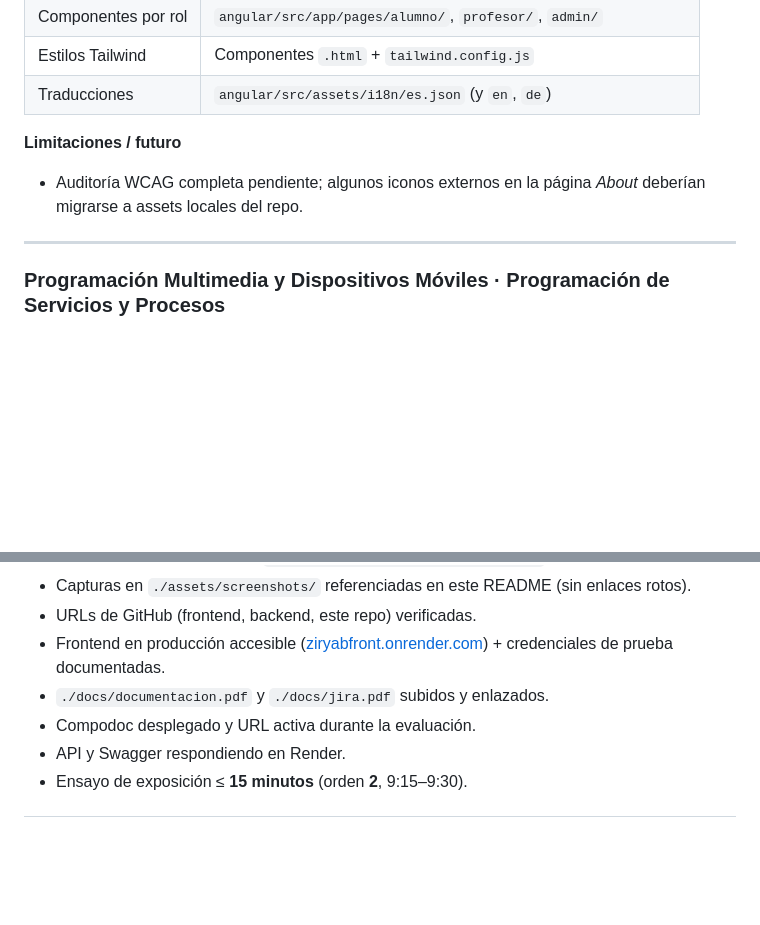
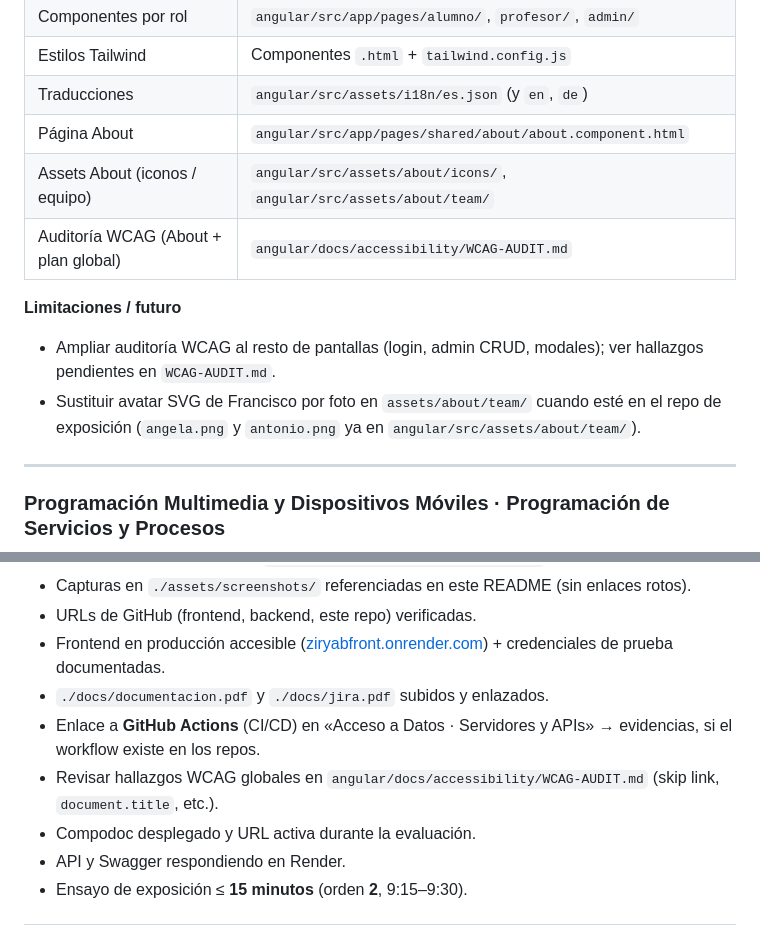
Before and after one commit to Paco16889/TFG-Ziryab, a Markdown page: README.md, 2 parts joined by grey strips. Rendered like a GitHub page; blank space fills up the shorter version.

Commit message:
Pendiente Desarrollo de Interfaces

```diff
--- a/README.md
+++ b/README.md
@@ -276,11 +276,15 @@ Plantilla exigida por el centro: por cada módulo se indican **objetivos cubiert
 | Componentes por rol | `angular/src/app/pages/alumno/`, `profesor/`, `admin/`          |
 | Estilos Tailwind    | Componentes `.html` + `tailwind.config.js`                      |
 | Traducciones        | `angular/src/assets/i18n/es.json` (y `en`, `de`)                |
+| Página About        | `angular/src/app/pages/shared/about/about.component.html`       |
+| Assets About (iconos / equipo) | `angular/src/assets/about/icons/`, `angular/src/assets/about/team/` |
+| Auditoría WCAG (About + plan global) | `angular/docs/accessibility/WCAG-AUDIT.md` |
 
 
 **Limitaciones / futuro**
 
-- Auditoría WCAG completa pendiente; algunos iconos externos en la página *About* deberían migrarse a assets locales del repo.
+- Ampliar auditoría WCAG al resto de pantallas (login, admin CRUD, modales); ver hallazgos pendientes en `WCAG-AUDIT.md`.
+- Sustituir avatar SVG de Francisco por foto en `assets/about/team/` cuando esté en el repo de exposición (`angela.png` y `antonio.png` ya en `angular/src/assets/about/team/`).
 
 ---
 
@@ -450,6 +454,8 @@ Marcar cuando esté listo (requisitos del centro):
 - URLs de GitHub (frontend, backend, este repo) verificadas.
 - Frontend en producción accesible ([ziryabfront.onrender.com](https://ziryabfront.onrender.com/)) + credenciales de prueba documentadas.
 - `./docs/documentacion.pdf` y `./docs/jira.pdf` subidos y enlazados.
+- Enlace a **GitHub Actions** (CI/CD) en «Acceso a Datos · Servidores y APIs» → evidencias, si el workflow existe en los repos.
+- Revisar hallazgos WCAG globales en `angular/docs/accessibility/WCAG-AUDIT.md` (skip link, `document.title`, etc.).
 - Compodoc desplegado y URL activa durante la evaluación.
 - API y Swagger respondiendo en Render.
 - Ensayo de exposición ≤ **15 minutos** (orden **2**, 9:15–9:30).
```
Also changed, not shown: assets/team/angela.png (added).
